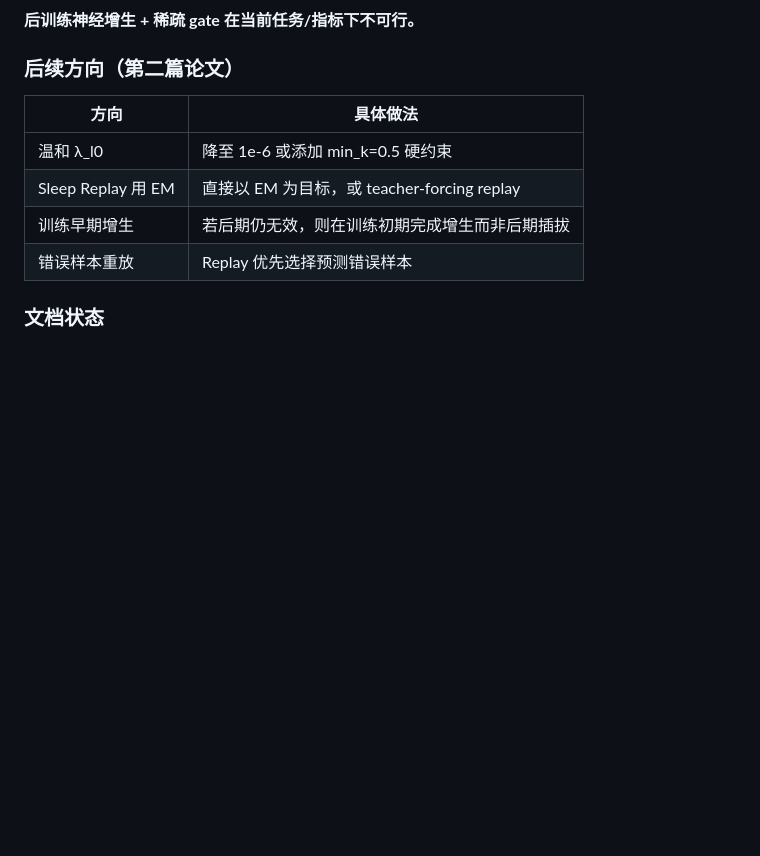
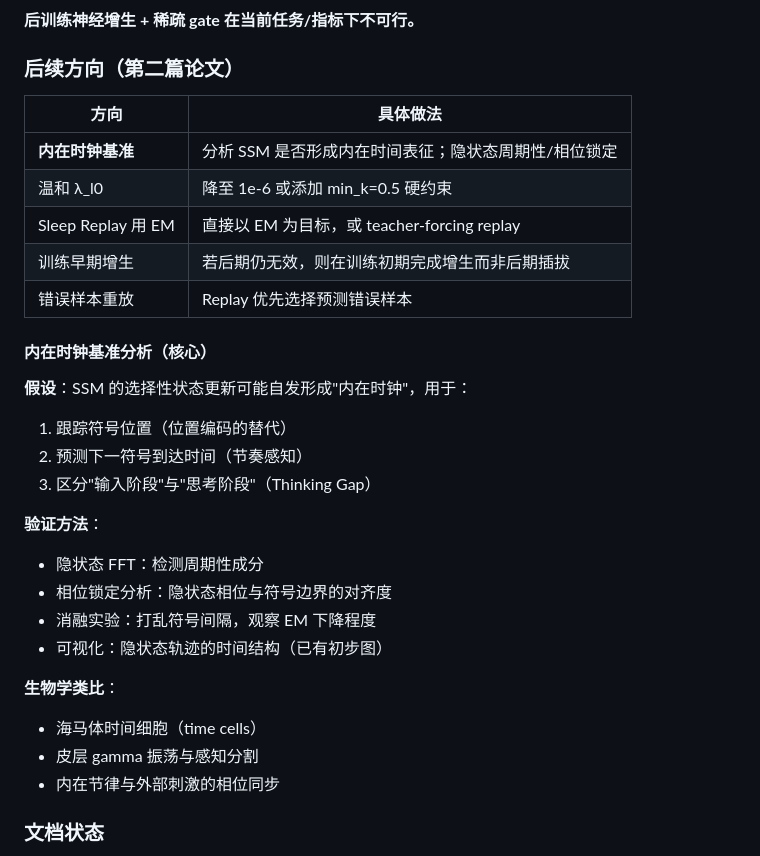
Before and after one commit to Asukamnt/Project-Resonance, a Markdown page: docs/iteration_log.md, the part around the change. GitHub-like rendering; blank space fills up the shorter version.

Commit message:
docs: add internal clock analysis to Paper 2 roadmap
Core directions for Paper 2:
1. Internal Clock Analysis (new):
   - Hidden state FFT for periodicity
   - Phase-locking with symbol boundaries
   - Interval perturbation experiments
   - Biological analogy: hippocampal time cells

2. Sleep Mechanism & Neurogenesis:
   - Early-training expansion (not post-training)
   - EM-based sleep objectives
   - Error-sample prioritized replay
   - 256+ symbol validation

```diff
--- a/docs/iteration_log.md
+++ b/docs/iteration_log.md
@@ -2314,11 +2314,30 @@ Epoch 15/15: k=0.7048
 
 | 方向 | 具体做法 |
 |------|----------|
+| **内在时钟基准** | 分析 SSM 是否形成内在时间表征；隐状态周期性/相位锁定 |
 | 温和 λ_l0 | 降至 1e-6 或添加 min_k=0.5 硬约束 |
 | Sleep Replay 用 EM | 直接以 EM 为目标，或 teacher-forcing replay |
 | 训练早期增生 | 若后期仍无效，则在训练初期完成增生而非后期插拔 |
 | 错误样本重放 | Replay 优先选择预测错误样本 |
 
+#### 内在时钟基准分析（核心）
+
+**假设**：SSM 的选择性状态更新可能自发形成"内在时钟"，用于：
+1. 跟踪符号位置（位置编码的替代）
+2. 预测下一符号到达时间（节奏感知）
+3. 区分"输入阶段"与"思考阶段"（Thinking Gap）
+
+**验证方法**：
+- 隐状态 FFT：检测周期性成分
+- 相位锁定分析：隐状态相位与符号边界的对齐度
+- 消融实验：打乱符号间隔，观察 EM 下降程度
+- 可视化：隐状态轨迹的时间结构（已有初步图）
+
+**生物学类比**：
+- 海马体时间细胞（time cells）
+- 皮层 gamma 振荡与感知分割
+- 内在节律与外部刺激的相位同步
+
 ### 文档状态
 
 - ✅ 分析记录完成
```
